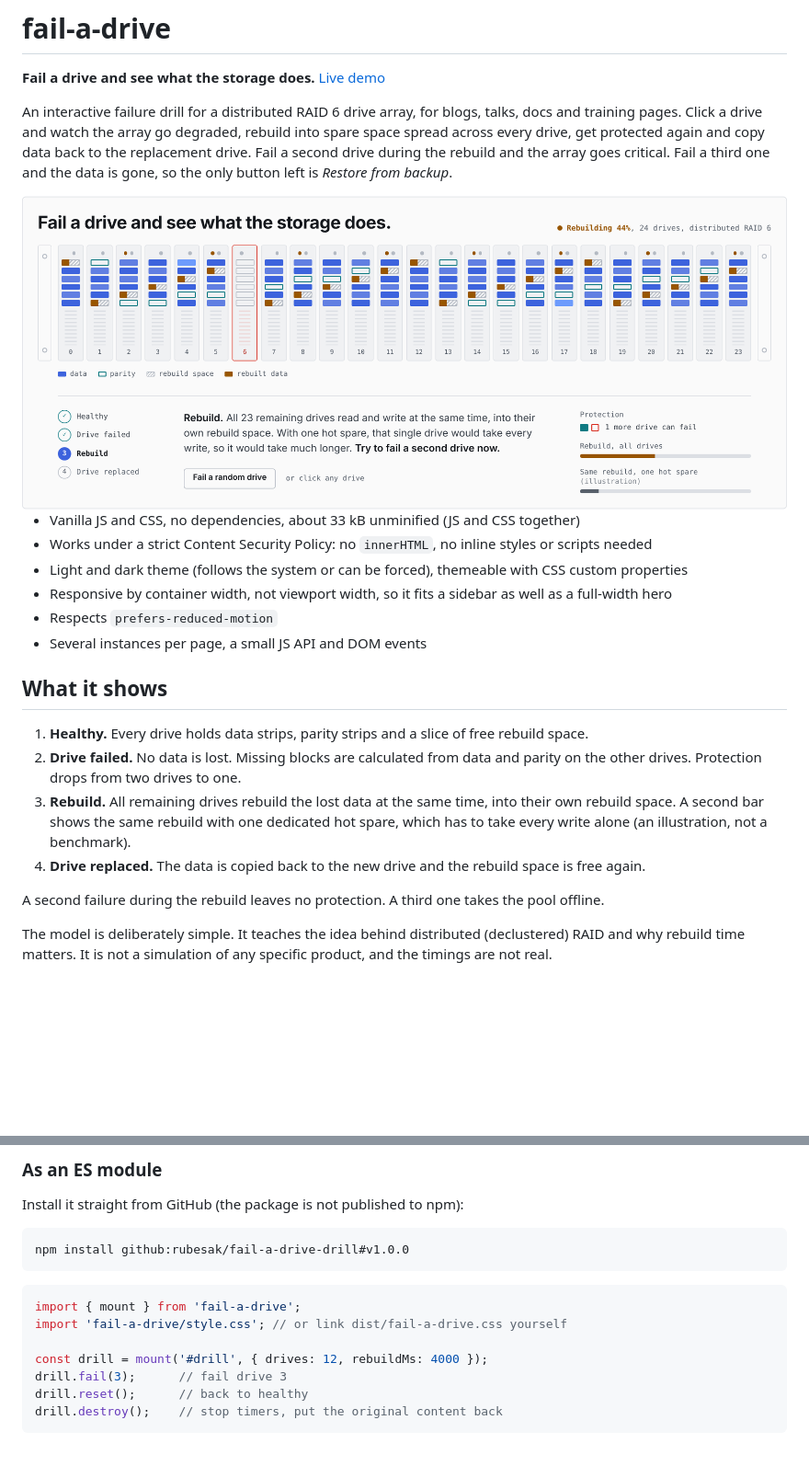
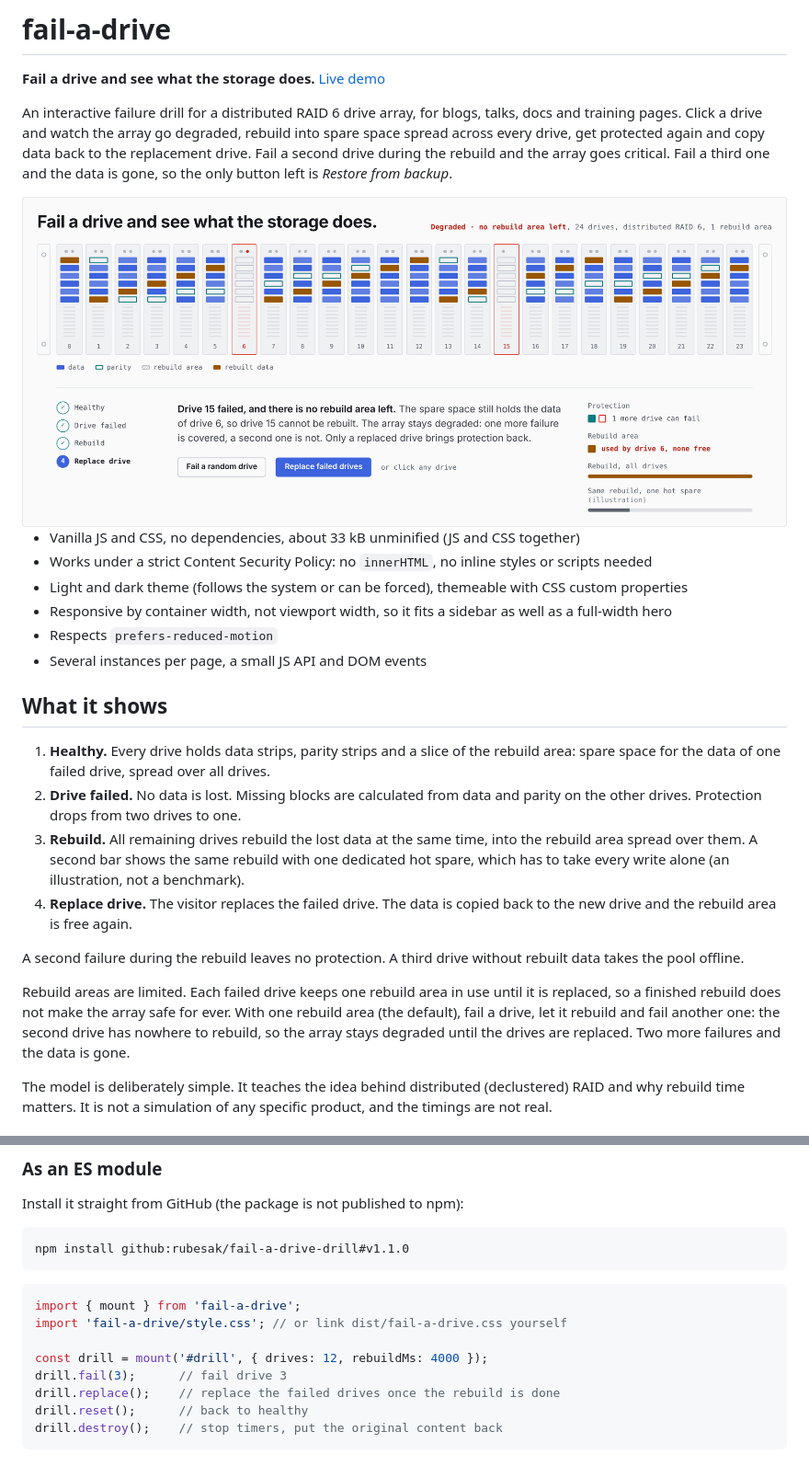
Before and after one commit to rubesak/fail-a-drive-drill, a Markdown page: README.md, 2 parts joined by grey strips. Shown at 92% size. Rendered like a GitHub page; pictures changed too: docs/screenshot-light.png; blank space fills up the shorter version.

````diff
--- a/README.md
+++ b/README.md
@@ -18,12 +18,14 @@ An interactive failure drill for a distributed RAID 6 drive array, for blogs, ta
 
 ## What it shows
 
-1. **Healthy.** Every drive holds data strips, parity strips and a slice of free rebuild space.
+1. **Healthy.** Every drive holds data strips, parity strips and a slice of the rebuild area: spare space for the data of one failed drive, spread over all drives.
 2. **Drive failed.** No data is lost. Missing blocks are calculated from data and parity on the other drives. Protection drops from two drives to one.
-3. **Rebuild.** All remaining drives rebuild the lost data at the same time, into their own rebuild space. A second bar shows the same rebuild with one dedicated hot spare, which has to take every write alone (an illustration, not a benchmark).
-4. **Drive replaced.** The data is copied back to the new drive and the rebuild space is free again.
+3. **Rebuild.** All remaining drives rebuild the lost data at the same time, into the rebuild area spread over them. A second bar shows the same rebuild with one dedicated hot spare, which has to take every write alone (an illustration, not a benchmark).
+4. **Replace drive.** The visitor replaces the failed drive. The data is copied back to the new drive and the rebuild area is free again.
 
-A second failure during the rebuild leaves no protection. A third one takes the pool offline.
+A second failure during the rebuild leaves no protection. A third drive without rebuilt data takes the pool offline.
+
+Rebuild areas are limited. Each failed drive keeps one rebuild area in use until it is replaced, so a finished rebuild does not make the array safe for ever. With one rebuild area (the default), fail a drive, let it rebuild and fail another one: the second drive has nowhere to rebuild, so the array stays degraded until the drives are replaced. Two more failures and the data is gone.
 
 The model is deliberately simple. It teaches the idea behind distributed (declustered) RAID and why rebuild time matters. It is not a simulation of any specific product, and the timings are not real.
 
@@ -56,7 +58,7 @@ The same files are available from jsDelivr, which serves them from the tagged re
 Install it straight from GitHub (the package is not published to npm):
 
 ```bash
-npm install github:rubesak/fail-a-drive-drill#v1.0.0
+npm install github:rubesak/fail-a-drive-drill#v1.1.0
 ```
 
 ```js
@@ -65,6 +67,7 @@ import 'fail-a-drive/style.css'; // or link dist/fail-a-drive.css yourself
 
 const drill = mount('#drill', { drives: 12, rebuildMs: 4000 });
 drill.fail(3);      // fail drive 3
+drill.replace();    // replace the failed drives once the rebuild is done
 drill.reset();      // back to healthy
 drill.destroy();    // stop timers, put the original content back
 ```
````
Also changed, not shown: other parts of README.md (+8 -6 lines), CHANGELOG.md (+8 -0 lines), docs/screenshot-dark.png, 10 other files.
